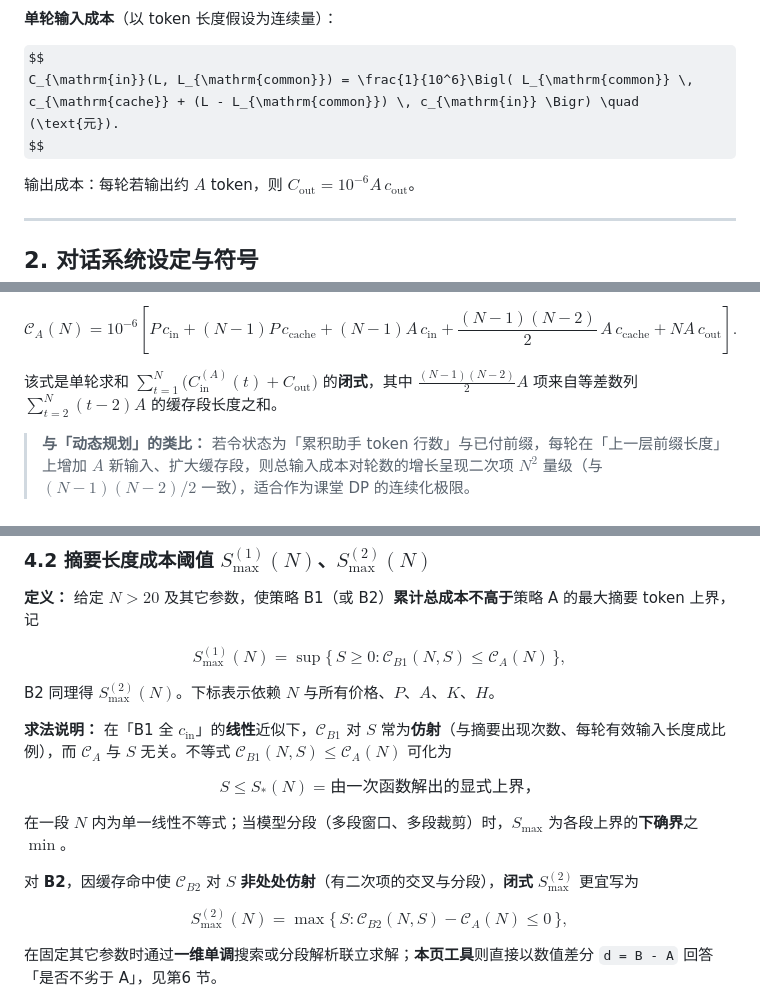
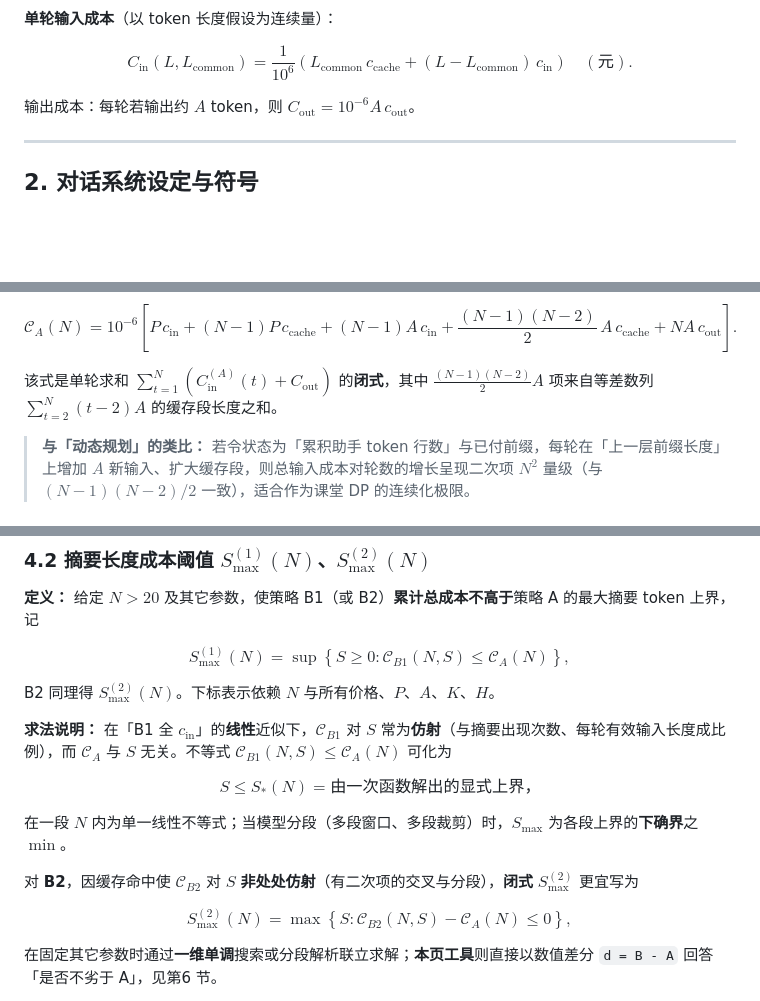
Before and after one commit to DuoHBshuijiao/SumOrNot, a Markdown page: README.md, 3 parts joined by grey strips. Rendered like a GitHub page; some formulas as TeX source; blank space fills up the shorter version.

```diff
--- a/README.md
+++ b/README.md
@@ -27,7 +27,7 @@
 **单轮输入成本**（以 token 长度假设为连续量）：
 
 $$
-C_{\mathrm{in}}(L, L_{\mathrm{common}}) = \frac{1}{10^6}\Bigl( L_{\mathrm{common}} \, c_{\mathrm{cache}} + (L - L_{\mathrm{common}}) \, c_{\mathrm{in}} \Bigr) \quad (\text{元}).
+C_{\mathrm{in}}(L, L_{\mathrm{common}}) = \frac{1}{10^6} \left( L_{\mathrm{common}} \, c_{\mathrm{cache}} + (L - L_{\mathrm{common}}) \, c_{\mathrm{in}} \right) \quad (\text{元}).
 $$
 
 输出成本：每轮若输出约 $A$ token，则 $C_{\mathrm{out}} = 10^{-6} A \, c_{\mathrm{out}}$。
@@ -83,7 +82,7 @@ P\, c_{\mathrm{in}}
 $$
 
 该式是单轮求和
-$\sum_{t=1}^{N} \bigl( C_{\mathrm{in}}^{(A)}(t) + C_{\mathrm{out}} \bigr)$ 的**闭式**，其中 $\frac{(N-1)(N-2)}{2} A$ 项来自等差数列 $\sum_{t=2}^{N} (t-2)A$ 的缓存段长度之和。
+$\sum_{t=1}^{N} \left( C_{\mathrm{in}}^{(A)}(t) + C_{\mathrm{out}} \right)$ 的**闭式**，其中 $\frac{(N-1)(N-2)}{2} A$ 项来自等差数列 $\sum_{t=2}^{N} (t-2)A$ 的缓存段长度之和。
 
 > **与「动态规划」的类比：** 若令状态为「累积助手 token 行数」与已付前缀，每轮在「上一层前缀长度」上增加 $A$ 新输入、扩大缓存段，则总输入成本对轮数的增长呈现二次项 $N^2$ 量级（与 $(N-1)(N-2)/2$ 一致），适合作为课堂 DP 的连续化极限。
 
@@ -153,7 +152,7 @@ $$
 **定义：** 给定 $N>20$ 及其它参数，使策略 B1（或 B2）**累计总成本不高于**策略 A 的最大摘要 token 上界，记
 
 $$
-S_{\max}^{(1)}(N) = \sup\bigl\{\, S \ge 0 : \mathcal{C}_{B1}(N, S) \le \mathcal{C}_A(N) \,\bigr\},
+S_{\max}^{(1)}(N) = \sup \left\{ S \ge 0 \mathrel{:} \mathcal{C}_{B1}(N, S) \le \mathcal{C}_A(N) \right\},
 $$
 
 B2 同理得 $S_{\max}^{(2)}(N)$。下标表示依赖 $N$ 与所有价格、$P$、$A$、$K$、$H$。
@@ -161,7 +160,7 @@ B2 同理得 $S_{\max}^{(2)}(N)$。下标表示依赖 $N$ 与所有价格、$P$
 **求法说明：** 在「B1 全 $c_{\mathrm{in}}$」的**线性**近似下，$\mathcal{C}_{B1}$ 对 $S$ 常为**仿射**（与摘要出现次数、每轮有效输入长度成比例），而 $\mathcal{C}_A$ 与 $S$ 无关。不等式 $\mathcal{C}_{B1}(N,S) \le \mathcal{C}_A(N)$ 可化为
 
 $$
-S \le S_{\ast}(N) = \text{由一次函数解出的显式上界}，
+S \le S_{\ast}(N) = \text{由一次函数解出的显式上界，}
 $$
 
 在一段 $N$ 内为单一线性不等式；当模型分段（多段窗口、多段裁剪）时，$S_{\max}$ 为各段上界的**下确界**之 $\min$。
@@ -169,7 +168,7 @@ $$
 对 **B2**，因缓存命中使 $\mathcal{C}_{B2}$ 对 $S$ **非处处仿射**（有二次项的交叉与分段），**闭式** $S_{\max}^{(2)}$ 更宜写为
 
 $$
-S_{\max}^{(2)}(N) = \max\{\, S : \mathcal{C}_{B2}(N,S) - \mathcal{C}_A(N) \le 0 \,\},
+S_{\max}^{(2)}(N) = \max \left\{ S \mathrel{:} \mathcal{C}_{B2}(N,S) - \mathcal{C}_A(N) \le 0 \right\},
 $$
 
 在固定其它参数时通过**一维单调**搜索或分段解析联立求解；**本页工具**则直接以数值差分 `d = B - A` 回答「是否不劣于 A」，见第6 节。
```
Also changed, not shown: other parts of README.md (+3 -4 lines).
